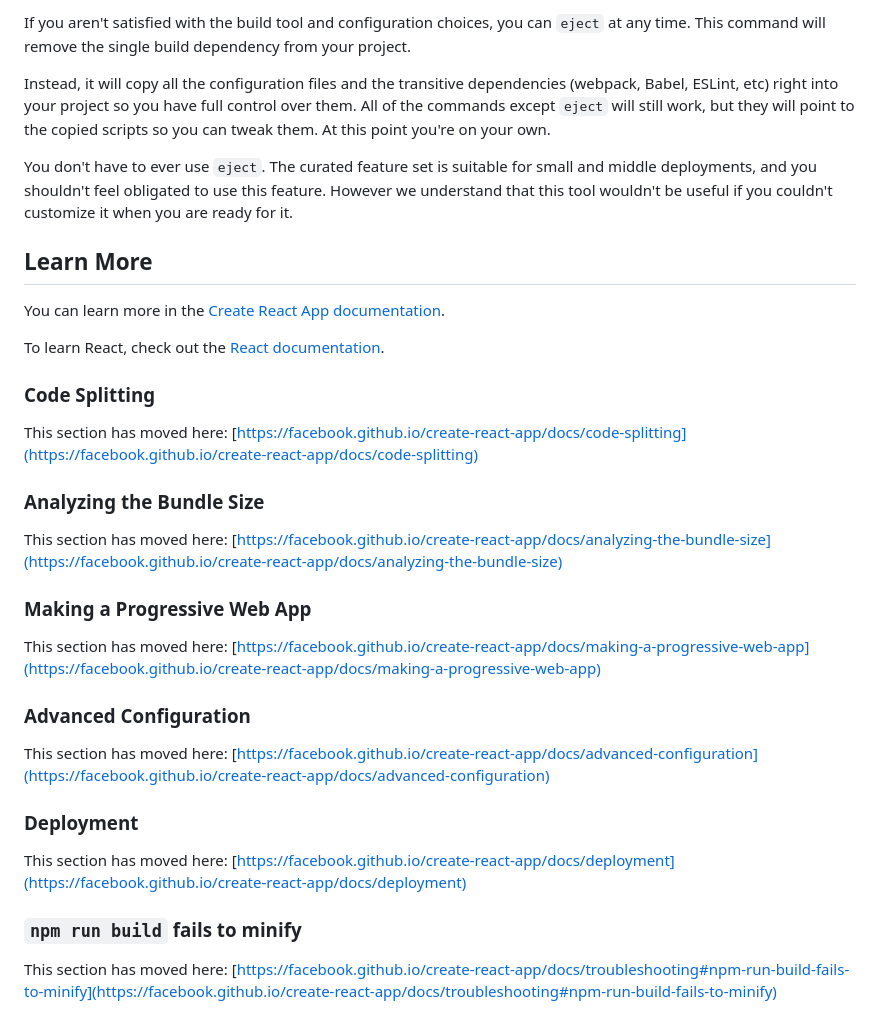
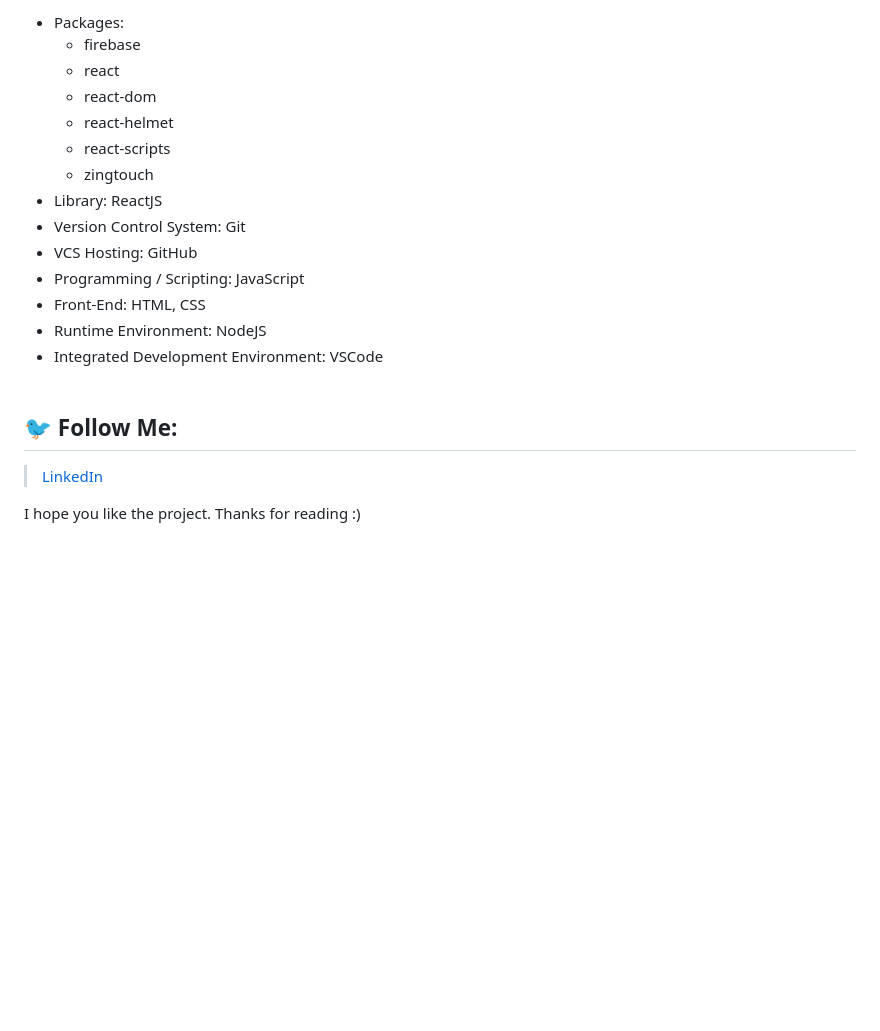
Before and after one commit to rajeevkrS/iPod-React-App, a Markdown page: README.md, the part around the change printed below. GitHub-like rendering; blank space fills up the shorter version.

```diff
--- a/README.md
+++ b/README.md
@@ -35,36 +60,23 @@ See the section about [deployment](https://facebook.github.io/create-react-app/d
 
-If you aren't satisfied with the build tool and configuration choices, you can `eject` at any time. This command will remove the single build dependency from your project.
+-  Packages:
+   -  firebase
+   -  react
+   -  react-dom
+   -  react-helmet
+   -  react-scripts
+   -  zingtouch
+-  Library: ReactJS
+-  Version Control System: Git
+-  VCS Hosting: GitHub
+-  Programming / Scripting: JavaScript
+-  Front-End: HTML, CSS
+-  Runtime Environment: NodeJS
+-  Integrated Development Environment: VSCode
+   <br/>
+   <br/>
 
-Instead, it will copy all the configuration files and the transitive dependencies (webpack, Babel, ESLint, etc) right into your project so you have full control over them. All of the commands except `eject` will still work, but they will point to the copied scripts so you can tweak them. At this point you're on your own.
+## 🐦 Follow Me:
 
-You don't have to ever use `eject`. The curated feature set is suitable for small and middle deployments, and you shouldn't feel obligated to use this feature. However we understand that this tool wouldn't be useful if you couldn't customize it when you are ready for it.
+> [LinkedIn](www.linkedin.com/in/rajeev-kumar-sudhansu/)
 
-## Learn More
-
-You can learn more in the [Create React App documentation](https://facebook.github.io/create-react-app/docs/getting-started).
-
-To learn React, check out the [React documentation](https://reactjs.org/).
-
-### Code Splitting
-
-This section has moved here: [https://facebook.github.io/create-react-app/docs/code-splitting](https://facebook.github.io/create-react-app/docs/code-splitting)
-
-### Analyzing the Bundle Size
-
-This section has moved here: [https://facebook.github.io/create-react-app/docs/analyzing-the-bundle-size](https://facebook.github.io/create-react-app/docs/analyzing-the-bundle-size)
-
-### Making a Progressive Web App
-
-This section has moved here: [https://facebook.github.io/create-react-app/docs/making-a-progressive-web-app](https://facebook.github.io/create-react-app/docs/making-a-progressive-web-app)
-
-### Advanced Configuration
-
-This section has moved here: [https://facebook.github.io/create-react-app/docs/advanced-configuration](https://facebook.github.io/create-react-app/docs/advanced-configuration)
-
-### Deployment
-
-This section has moved here: [https://facebook.github.io/create-react-app/docs/deployment](https://facebook.github.io/create-react-app/docs/deployment)
-
-### `npm run build` fails to minify
-
-This section has moved here: [https://facebook.github.io/create-react-app/docs/troubleshooting#npm-run-build-fails-to-minify](https://facebook.github.io/create-react-app/docs/troubleshooting#npm-run-build-fails-to-minify)
+I hope you like the project. Thanks for reading :)
```
Also changed, not shown: other parts of README.md (+45 -20 lines).
